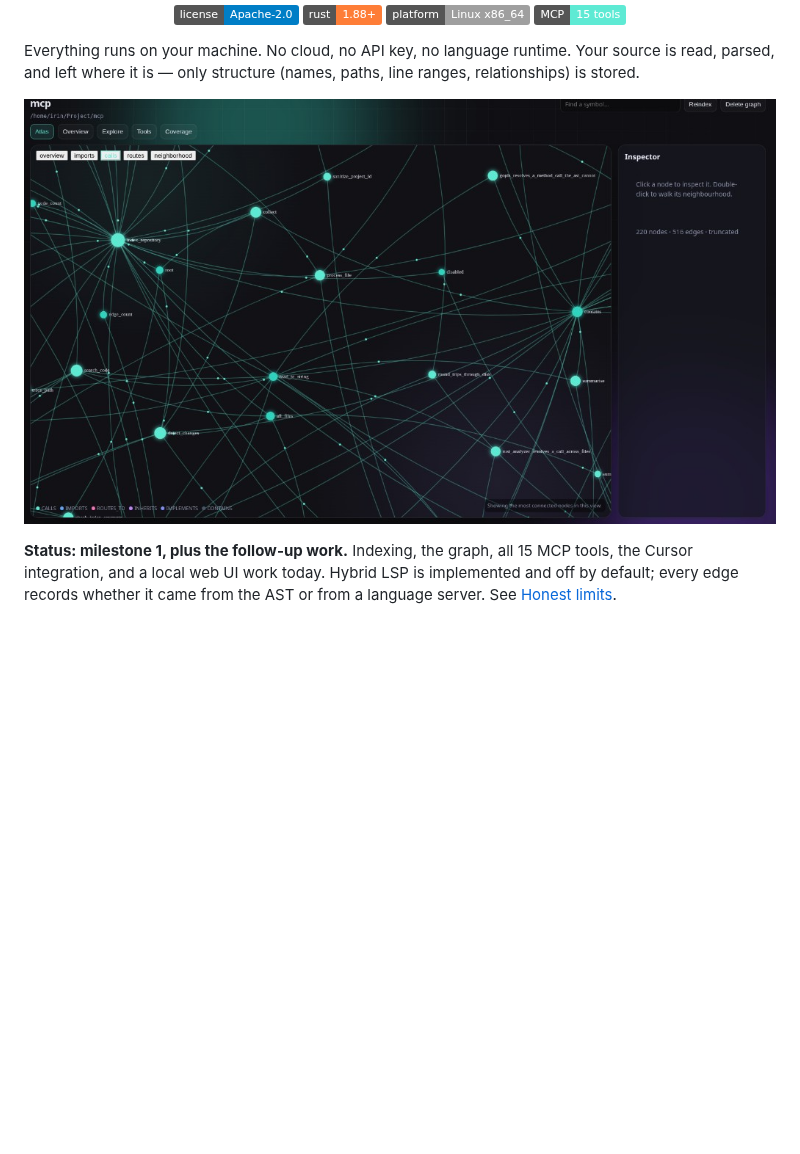
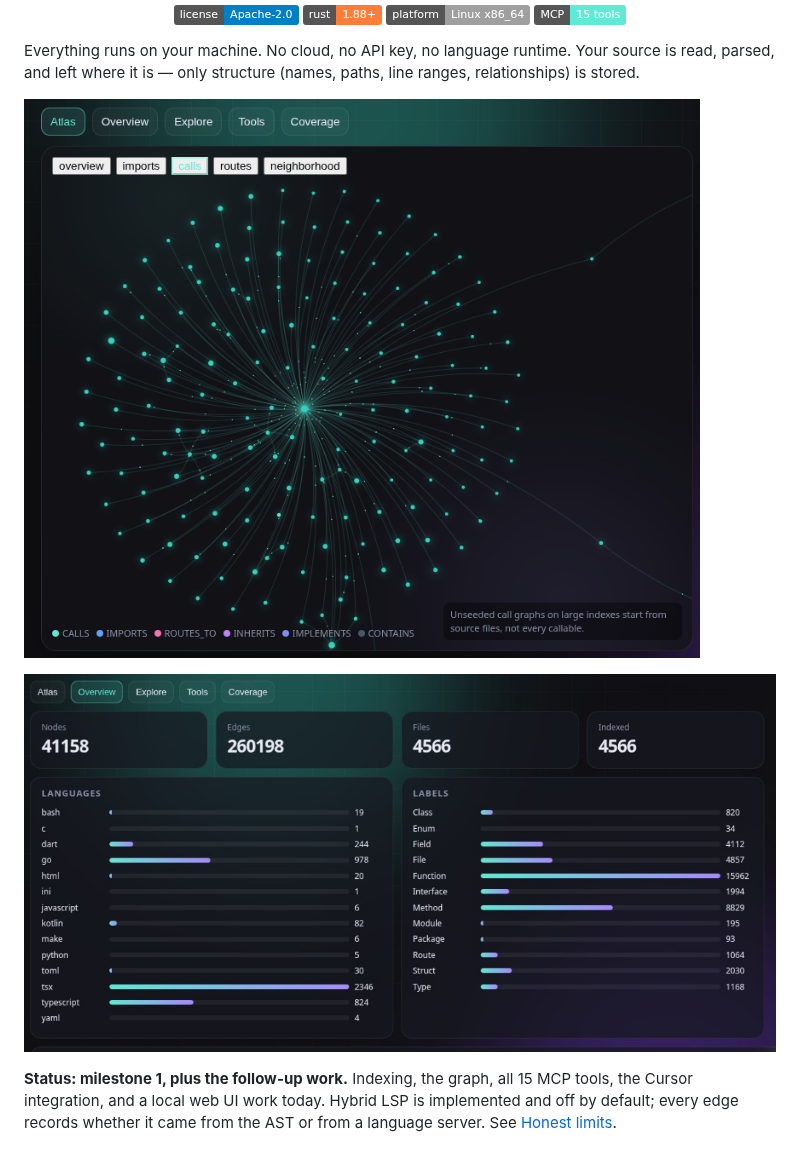
Before and after one commit to bodsink/loci, a Markdown page: README.md, the part around the change. Drawn GitHub-style; pictures changed too: docs/loci-ui-atlas.png (added), docs/loci-ui-overview.png (added), docs/loci-ui.jpg (deleted); badges without logos; blank space fills up the shorter version.

Commit message:
Show the atlas and overview of a real indexed tree on the README.

```diff
--- a/README.md
+++ b/README.md
@@ -22,7 +22,9 @@
 Everything runs on your machine. No cloud, no API key, no language runtime. Your source is read,
 parsed, and left where it is — only structure (names, paths, line ranges, relationships) is stored.
 
-![The Loci web UI showing the call atlas for this repository](docs/loci-ui.jpg)
+![The Loci web UI atlas, call graph of an indexed repository](docs/loci-ui-atlas.png)
+
+![The Loci web UI overview: languages, labels, and index counts](docs/loci-ui-overview.png)
 
 **Status: milestone 1, plus the follow-up work.** Indexing, the graph, all 15 MCP tools, the
 Cursor integration, and a local web UI work today. Hybrid LSP is implemented and off by default;
```
Also changed, not shown: 1 other file.
